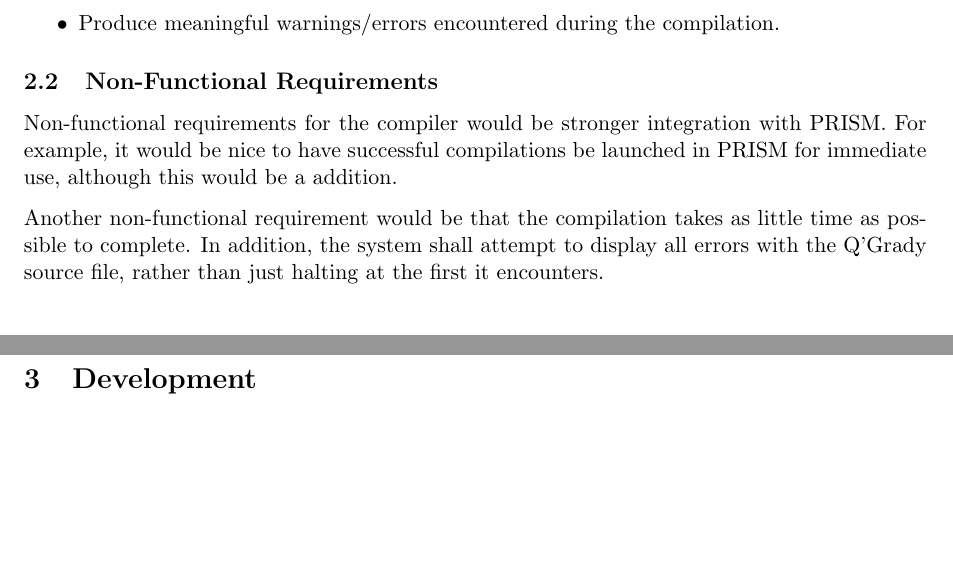
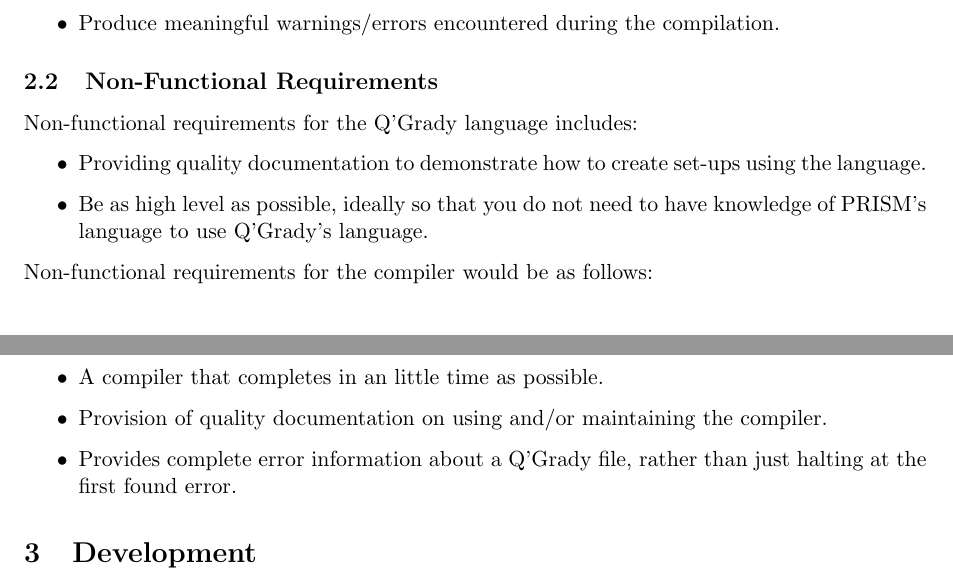
Before and after one commit to ANuclearError/Q-Grady, a LaTeX document (Documentation/project-specification-plan/project-specification-plan.tex): two parts of pages 1 and 2 of 4, joined at a grey line, cut so that both start at the same text, the shorter picture padded with empty space. Compiled offline with pdfLaTeX.

Commit message:
Redone the non-functional requirements.

```diff
--- a/Documentation/project-specification-plan/project-specification-plan.tex
+++ b/Documentation/project-specification-plan/project-specification-plan.tex
@@ -50,14 +50,21 @@ The functional requirements of the Q'Grady compiler is as follows:
 
 \subsection{Non-Functional Requirements} % (fold)
 \label{sub:non_functional_requirements}
-Non-functional requirements for the compiler would be stronger integration with
-PRISM. For example, it would be nice to have successful compilations be launched
-in PRISM for immediate use, although this would be a addition.
-
-Another non-functional requirement would be that the compilation takes as little
-time as possible to complete. In addition, the system shall attempt to display
-all errors with the Q'Grady source file, rather than just halting at the first
-it encounters.
+Non-functional requirements for the Q'Grady language includes:
+\begin{itemize}
+    \item Providing quality documentation to demonstrate how to create set-ups
+    using the language.
+    \item Be as high level as possible, ideally so that you do not need to
+    have knowledge of PRISM's language to use Q'Grady's language.
+\end{itemize}
+Non-functional requirements for the compiler would be as follows:
+\begin{itemize}
+    \item A compiler that completes in an little time as possible.
+    \item Provision of quality documentation on using and/or maintaining the
+    compiler.
+    \item Provides complete error information about a Q'Grady file, rather than
+    just halting at the first found error.
+\end{itemize}
 % subsection non_functional_requirements (end)
 % section requirements (end)
 
```
Also changed, not shown: Documentation/project-specification-plan/project-specification-plan.tex (4 more changed lines).
